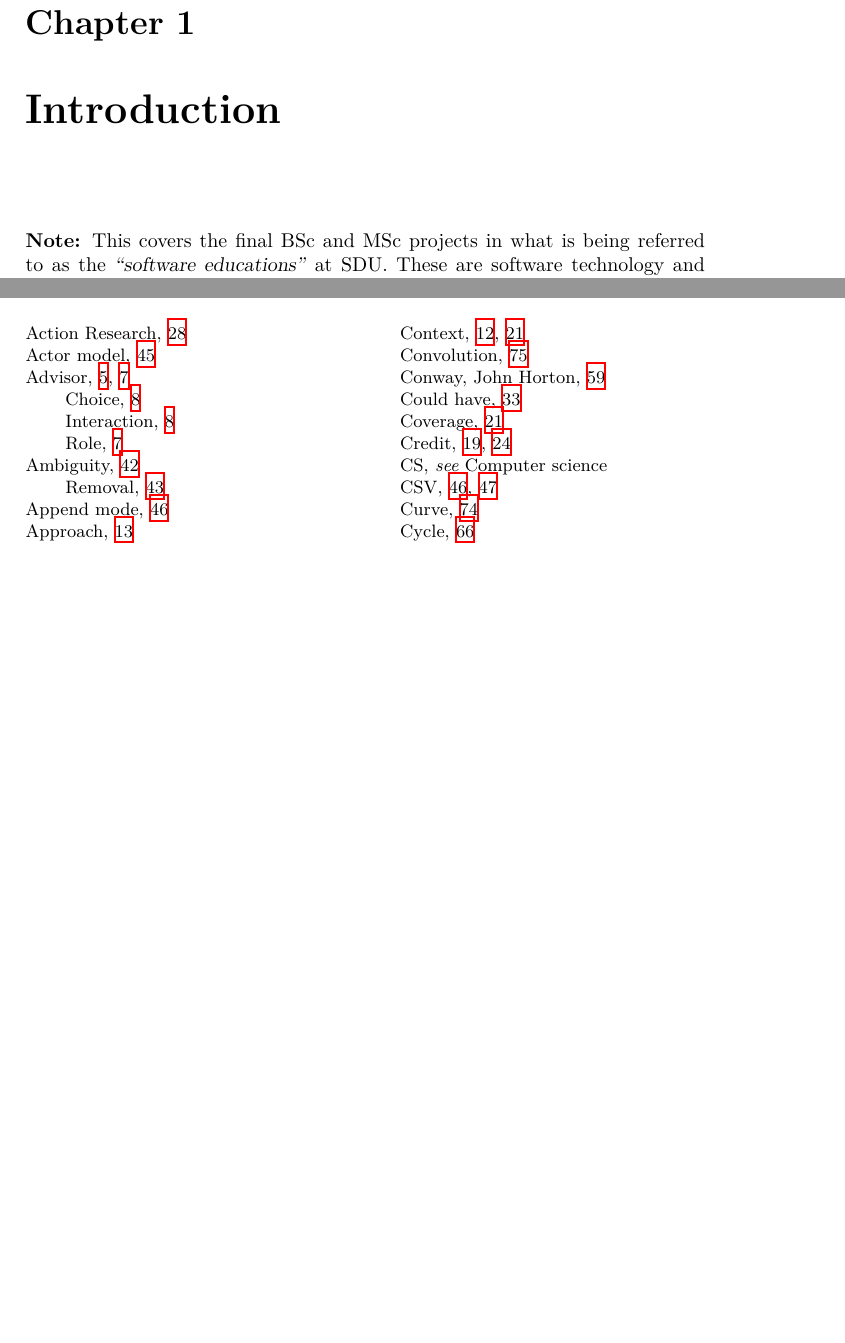
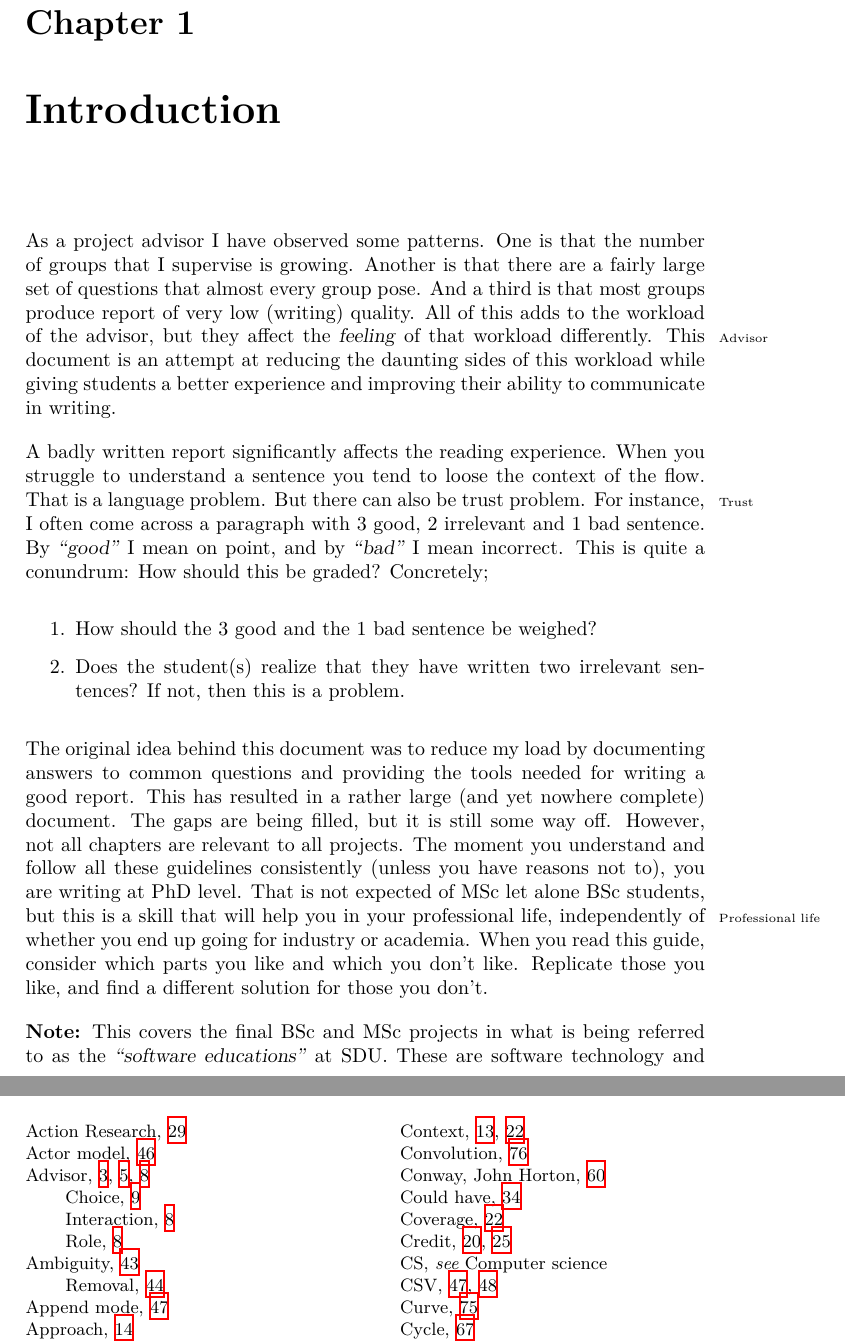
Before and after one commit to aslakjohansen/report-writing, a LaTeX thesis (doc/report-writing.tex): two parts of pages 9 and 84 of 87 before the commit and two parts of pages 9 and 85 of 88 after it, joined at a grey line, cut so that both start at the same text, the shorter picture padded with empty space. Compiled offline with XeLaTeX.

Commit message:
Finished the introduction

```diff
--- a/doc/report-writing.tex
+++ b/doc/report-writing.tex
@@ -128,9 +128,18 @@
 \chapter{Introduction}
 \label{chap:introintro}
 
-% experience: same questions, poor writing quality, significantly affects reading experience, 1 paragraph [3 good, 2 irrelevant and 1 bad paragraph] example, how should it be graded
+% experience: same questions, poor writing quality
+As a project advisor I have observed some patterns. One is that the number of groups that I supervise is growing. Another is that there are a fairly large set of questions that almost every group pose. And a third is that most groups produce report of very low (writing) quality. All of this adds to the workload of the advisor\idx{Advisor}, but they affect the \textsl{feeling} of that workload differently. This document is an attempt at reducing the daunting sides of this workload while giving students a better experience and improving their ability to communicate in writing.
+
+% writing: significantly affects reading experience, 1 paragraph [3 good, 2 irrelevant and 1 bad sentence] example, how should it be graded
+A badly written report significantly affects the reading experience. When you struggle to understand a sentence you tend to loose the context of the flow. That is a language problem. But there can also be trust\idx{Trust} problem. For instance, I often come across a paragraph with 3 good, 2 irrelevant and 1 bad sentence. By \quoted{\textsl{good}} I mean on point, and by \quoted{\textsl{bad}} I mean incorrect. This is quite a conundrum: How should this be graded? Concretely;
+\begin{enumerate}
+  \item How should the 3 good and the 1 bad sentence be weighed?
+  \item Does the student(s) realize that they have written two irrelevant sentences? If not, then this is a problem.
+\end{enumerate}
 
 % purpose: reduce load by documenting answers to common questions and providing the tools needed for writing a good report, large document, not all chapters are relevant to all projects, understand and follow all these guidelines and you are writing at PhD level.
+The original idea behind this document was to reduce my load by documenting answers to common questions and providing the tools needed for writing a good report. This has resulted in a rather large (and yet nowhere complete) document. The gaps are being filled, but it is still some way off. However, not all chapters are relevant to all projects. The moment you understand and follow all these guidelines consistently (unless you have reasons not to), you are writing at PhD level. That is not expected of MSc let alone BSc students, but this is a skill that will help you in your professional life\idx{Professional life}, independently of whether you end up going for industry or academia. When you read this guide, consider which parts you like and which you don't like. Replicate those you like, and find a different solution for those you don't.
 
 % line coverage
 \textbf{Note:} This covers the final BSc and MSc projects in what is being referred to as the \quoted{software educations} at SDU. These are software technology and software engineering, but not computer science.
```
